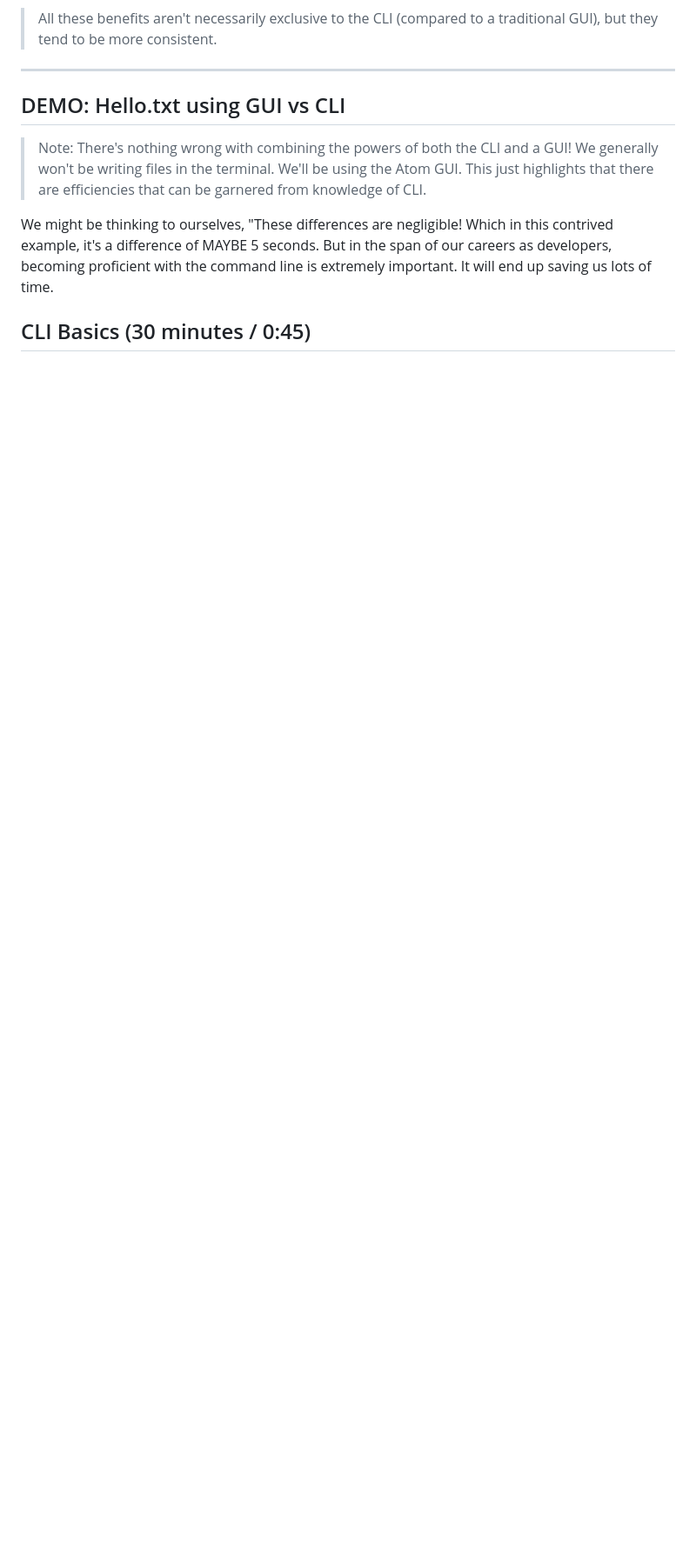
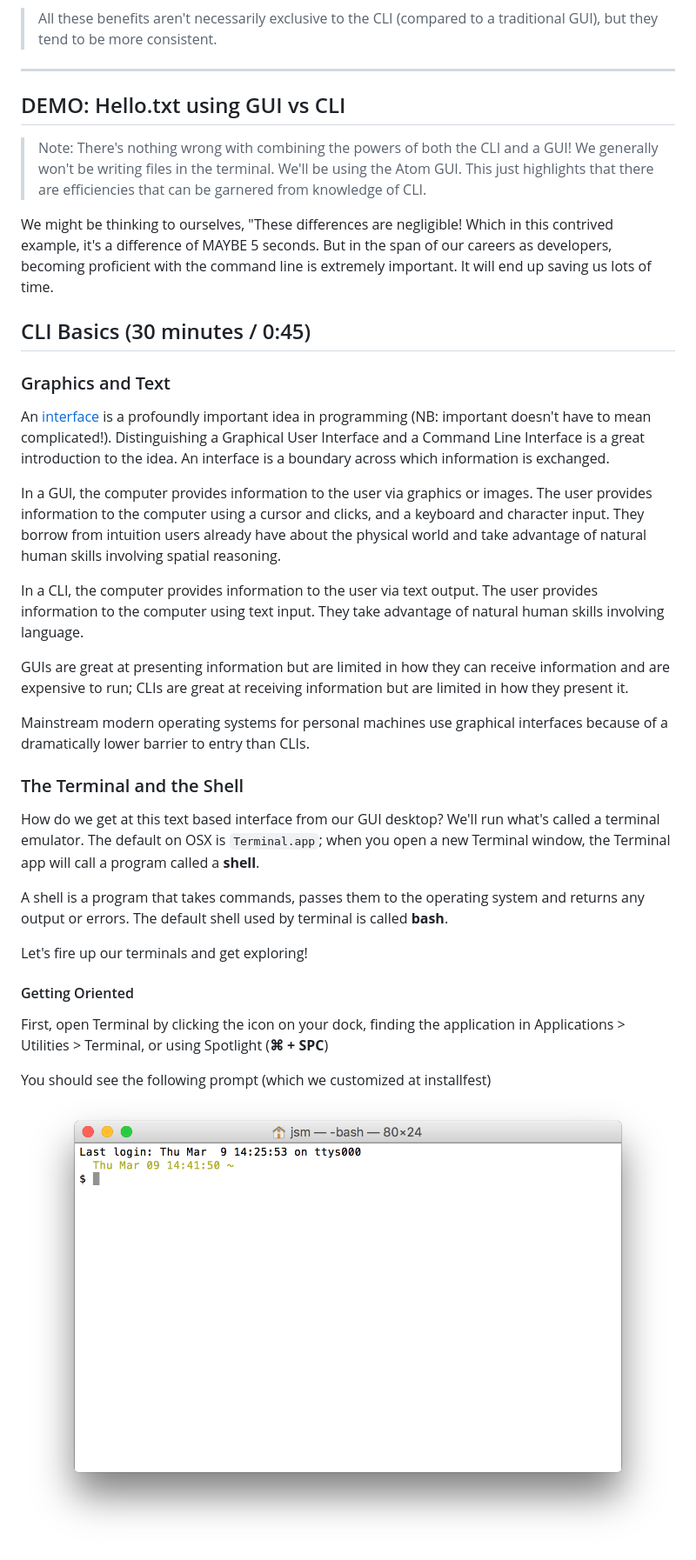
Before and after one commit to GA-repos/intro-to-command-line, a Markdown page: readme.md, the part around the change printed below. Shown: that part at 87% size. GitHub-like rendering; pictures changed too: images/cl_prompt.png (added); blank space fills up the shorter version.

Commit message:
add opening terminal

```diff
--- a/readme.md
+++ b/readme.md
@@ -74,3 +72,32 @@ We might be thinking to ourselves, "These differences are negligible! Which in t
 
 ## CLI Basics (30 minutes / 0:45)
 
+### Graphics and Text
+
+An [interface](https://en.wikipedia.org/wiki/Interface_(computing)) is a profoundly important idea in programming (NB: important doesn't have to mean complicated!). Distinguishing a Graphical User Interface and a Command Line Interface is a great introduction to the idea. An interface is a boundary across which information is exchanged.
+
+In a GUI, the computer provides information to the user via graphics or images. The user provides information to the computer using a cursor and clicks, and a keyboard and character input. They borrow from intuition users already have about the physical world and take advantage of natural human skills involving spatial reasoning.
+
+In a CLI, the computer provides information to the user via text output. The user provides information to the computer using text input. They take advantage of natural human skills involving language.
+
+GUIs are great at presenting information but are limited in how they can receive information and are expensive to run; CLIs are great at receiving information but are limited in how they present it.
+
+Mainstream modern operating systems for personal machines use graphical interfaces because of a dramatically lower barrier to entry than CLIs.
+
+### The Terminal and the Shell
+
+How do we get at this text based interface from our GUI desktop? We'll run what's called a terminal emulator. The default on OSX is `Terminal.app`; when you open a new Terminal window, the Terminal app will call a program called a **shell**.
+
+A shell is a program that takes commands, passes them to the operating system and returns any output or errors. The default shell used by terminal is called **bash**.
+
+Let's fire up our terminals and get exploring!
+
+#### Getting Oriented
+
+First, open Terminal by clicking the icon on your dock, finding the application in Applications > Utilities > Terminal, or using Spotlight (**&#x2318; + SPC**)
+
+You should see the following prompt (which we customized at installfest)
+![Command Line Prompt](./images/cl_prompt.png)
+
+
+
```
Also changed, not shown: other parts of readme.md (+3 -3 lines), images/command_not_found.png (added).
